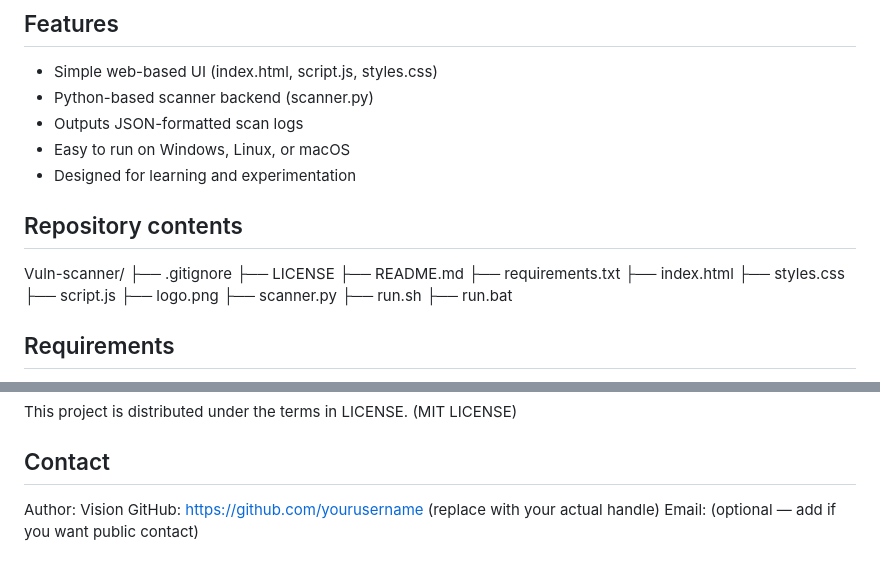
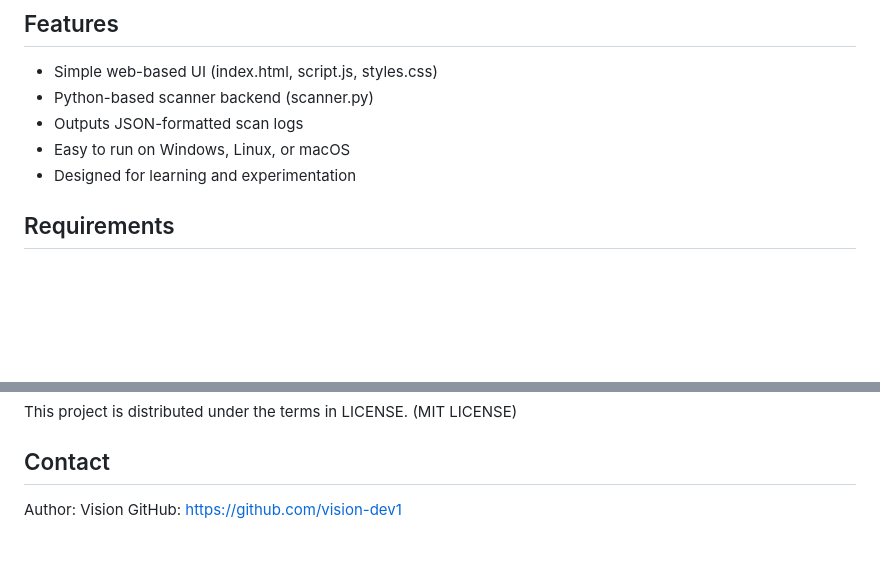
Before and after one commit to vision-dev1/vuln-scanner, a Markdown page: README.md, 2 parts joined by grey strips. GitHub-like rendering; blank space fills up the shorter version.

```diff
--- a/README.md
+++ b/README.md
@@ -28,19 +28,6 @@ If you do not accept these terms, do not use this project.
 - Easy to run on Windows, Linux, or macOS
 - Designed for learning and experimentation
 
-## Repository contents
-Vuln-scanner/
-├── .gitignore
-├── LICENSE
-├── README.md
-├── requirements.txt
-├── index.html
-├── styles.css
-├── script.js
-├── logo.png
-├── scanner.py
-├── run.sh
-├── run.bat
 
 ## Requirements
 
@@ -154,5 +141,4 @@ This project is distributed under the terms in LICENSE. (MIT LICENSE)
 ## Contact
 
 Author: Vision
-GitHub: https://github.com/yourusername (replace with your actual handle)
-Email: (optional — add if you want public contact)
+GitHub: https://github.com/vision-dev1
```
